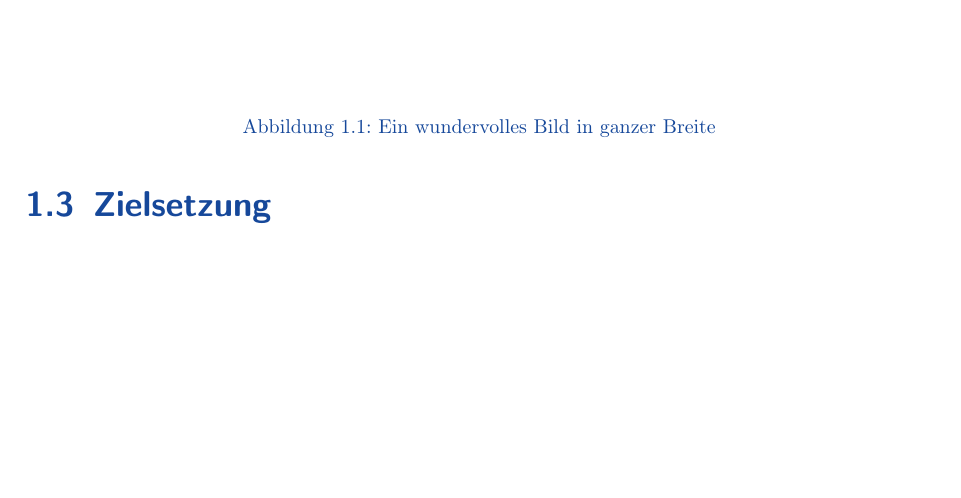
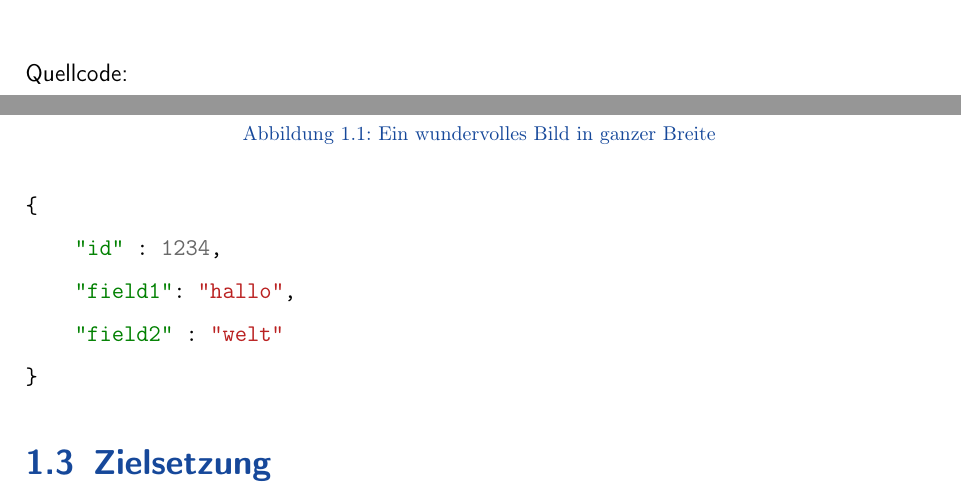
Before and after one commit to MasterZydra/DHBW.LaTeX_Template, a LaTeX thesis (main.tex, which reads chapters/chap1_introduction.tex): part of page 16 of 23 before the commit and two parts of pages 15 and 16 of 23 after it, the two joined at a grey line, cut at the place of the change, the shorter picture padded with empty space. Compiled offline with pdfLaTeX.

Commit message:
Add source code example

```diff
--- a/chapters/chap1_introduction.tex
+++ b/chapters/chap1_introduction.tex
@@ -43,6 +43,17 @@ Lorem ipsum dolor sit amet, consetetur sadipscing elitr, sed diam nonumy eirmod
     \label{tbl_example_table}
 \end{table}
 
+Quellcode:
+
+\begin{minted}{json}
+{
+    "id" : 1234,
+    "field1": "hallo",
+    "field2" : "welt"
+}
+\end{minted}
+
+
 %% ---------------------------------------------
 %% Zielsetzung
 %% ---------------------------------------------
```
